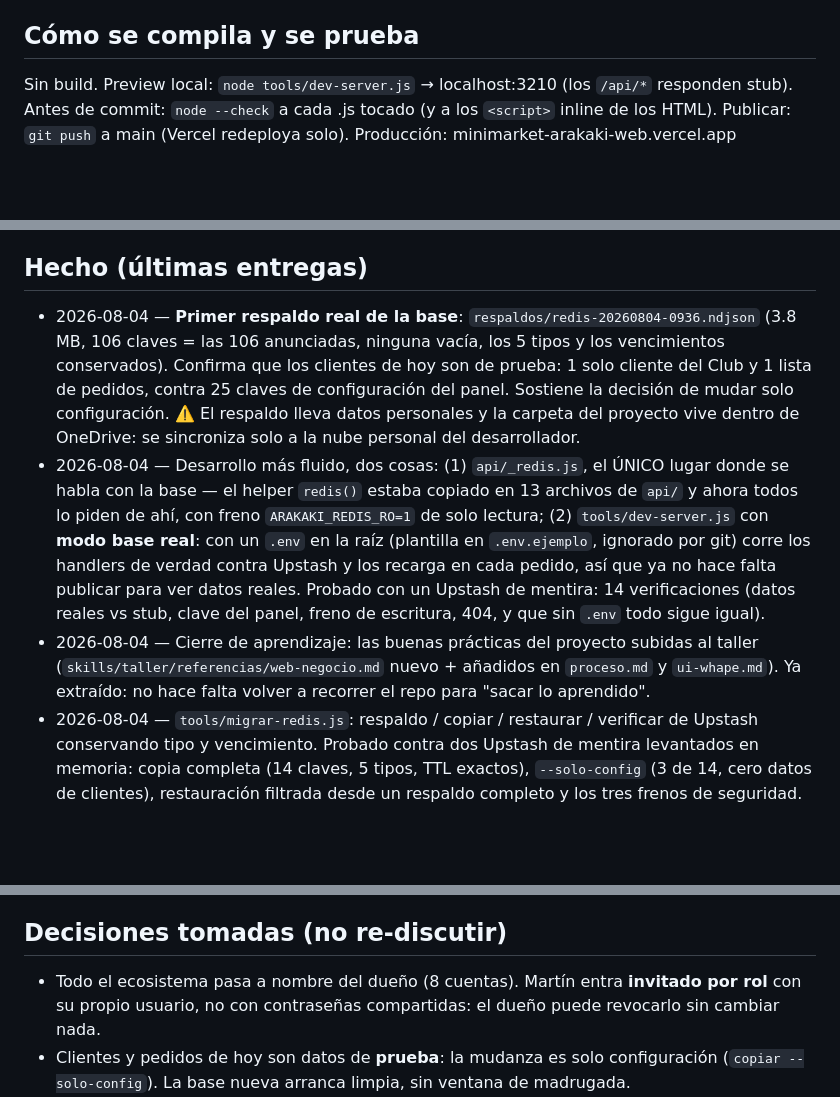
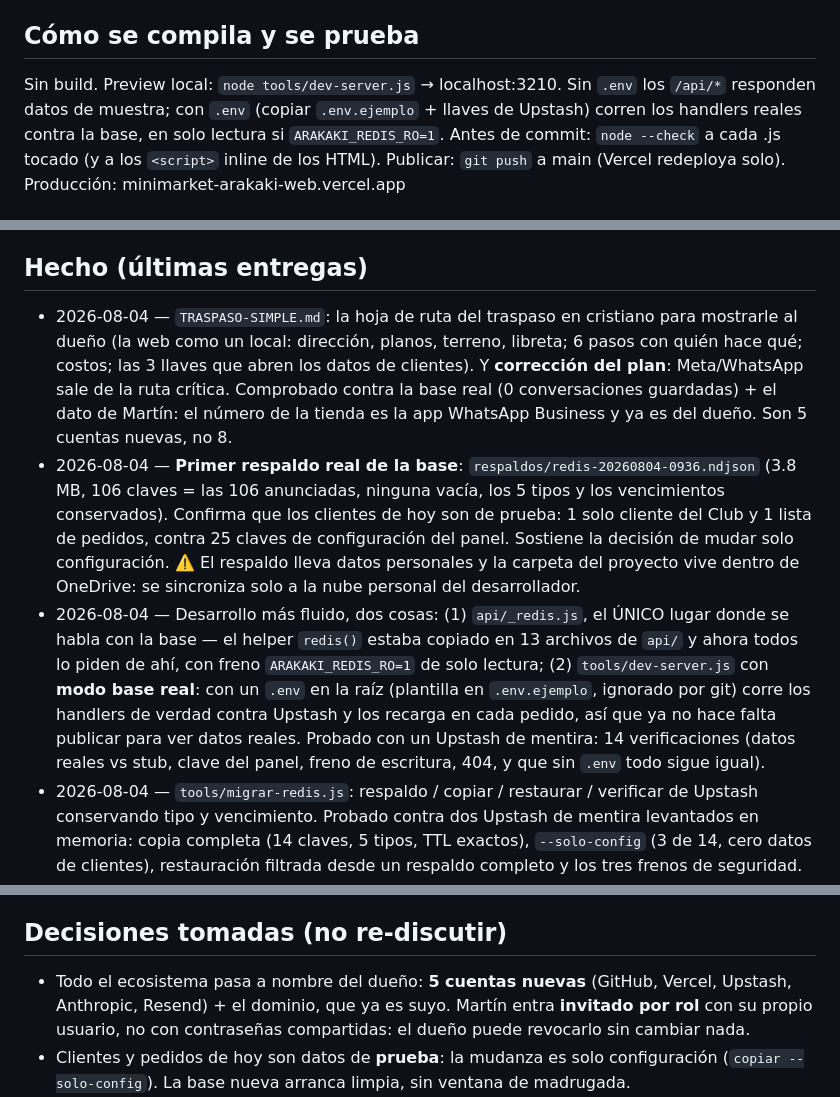
Before and after one commit to Fennix21/minimarket-arakaki-web, a Markdown page: ESTADO.md, 3 parts joined by grey strips. Drawn GitHub-style; blank space fills up the shorter version.

Commit message:
ESTADO.md: cierre de la sesion (5 entregas, 5 cuentas y no 8, trampa del 401 mudo)
- Como se prueba: el dev-server ya tiene dos modos (muestra / base real en solo lectura).
- Hecho: se poda a las 5 ultimas y entra la de hoy (TRASPASO-SIMPLE.md + Meta fuera de la
  ruta critica, comprobado contra la base).
- Decisiones: el traspaso son 5 cuentas nuevas + el dominio, no 8.
- Trampas: una credencial mal pegada no da error, da una pantalla vacia con los defaults.

Lo aprendido subio al taller: web-negocio.md (segundo modo del dev-server contra la base real
con freno de solo lectura, un solo cliente de base, la credencial mal pegada) y proceso.md
(las premisas de un plan caducan, el documento para el cliente no es el tecnico simplificado,
si el que ejecuta no es programador ejecutar tu).

Co-Authored-By: Claude Opus 5 <noreply@anthropic.com>

```diff
--- a/ESTADO.md
+++ b/ESTADO.md
@@ -8,7 +8,9 @@ Réplica del sitio de Systeme.io para poder optimizarlo. El dueño administra ca
 `/panel` sin tocar código ni esperar un deploy.
 
 ## Cómo se compila y se prueba
-Sin build. Preview local: `node tools/dev-server.js` → localhost:3210 (los `/api/*` responden stub).
+Sin build. Preview local: `node tools/dev-server.js` → localhost:3210. Sin `.env` los `/api/*`
+responden datos de muestra; con `.env` (copiar `.env.ejemplo` + llaves de Upstash) corren los
+handlers reales contra la base, en solo lectura si `ARAKAKI_REDIS_RO=1`.
 Antes de commit: `node --check` a cada .js tocado (y a los `<script>` inline de los HTML).
 Publicar: `git push` a main (Vercel redeploya solo). Producción: minimarket-arakaki-web.vercel.app
 
@@ -22,6 +24,12 @@ El mapa completo (tabla de archivos + claves de Redis + recetas) está en `CLAUD
   `TRASPASO-SIMPLE.md` = la misma hoja de ruta en cristiano, para mostrarle al dueño.
 
 ## Hecho (últimas entregas)
+- 2026-08-04 — `TRASPASO-SIMPLE.md`: la hoja de ruta del traspaso en cristiano para mostrarle al
+  dueño (la web como un local: dirección, planos, terreno, libreta; 6 pasos con quién hace qué;
+  costos; las 3 llaves que abren los datos de clientes). Y **corrección del plan**: Meta/WhatsApp
+  sale de la ruta crítica. Comprobado contra la base real (0 conversaciones guardadas) + el dato
+  de Martín: el número de la tienda es la app WhatsApp Business y ya es del dueño. Son 5 cuentas
+  nuevas, no 8.
 - 2026-08-04 — **Primer respaldo real de la base**: `respaldos/redis-20260804-0936.ndjson`
   (3.8 MB, 106 claves = las 106 anunciadas, ninguna vacía, los 5 tipos y los vencimientos
   conservados). Confirma que los clientes de hoy son de prueba: 1 solo cliente del Club y
@@ -35,9 +43,6 @@ El mapa completo (tabla de archivos + claves de Redis + recetas) está en `CLAUD
   corre los handlers de verdad contra Upstash y los recarga en cada pedido, así que ya no hace
   falta publicar para ver datos reales. Probado con un Upstash de mentira: 14 verificaciones
   (datos reales vs stub, clave del panel, freno de escritura, 404, y que sin `.env` todo sigue igual).
-- 2026-08-04 — Cierre de aprendizaje: las buenas prácticas del proyecto subidas al taller
-  (`skills/taller/referencias/web-negocio.md` nuevo + añadidos en `proceso.md` y `ui-whape.md`).
-  Ya extraído: no hace falta volver a recorrer el repo para "sacar lo aprendido".
 - 2026-08-04 — `tools/migrar-redis.js`: respaldo / copiar / restaurar / verificar de Upstash
   conservando tipo y vencimiento. Probado contra dos Upstash de mentira levantados en memoria:
   copia completa (14 claves, 5 tipos, TTL exactos), `--solo-config` (3 de 14, cero datos de
@@ -64,8 +67,9 @@ Repetir `node tools/migrar-redis.js respaldo` antes de cualquier cambio grande (
 mes cuando entren clientes de verdad): el respaldo de hoy es una foto de hoy.
 
 ## Decisiones tomadas (no re-discutir)
-- Todo el ecosistema pasa a nombre del dueño (8 cuentas). Martín entra **invitado por rol** con
-  su propio usuario, no con contraseñas compartidas: el dueño puede revocarlo sin cambiar nada.
+- Todo el ecosistema pasa a nombre del dueño: **5 cuentas nuevas** (GitHub, Vercel, Upstash,
+  Anthropic, Resend) + el dominio, que ya es suyo. Martín entra **invitado por rol** con su
+  propio usuario, no con contraseñas compartidas: el dueño puede revocarlo sin cambiar nada.
 - Clientes y pedidos de hoy son datos de **prueba**: la mudanza es solo configuración
   (`copiar --solo-config`). La base nueva arranca limpia, sin ventana de madrugada.
 - El **dominio se muda al final**, cuando la web ya funcione en el Vercel del dueño.
```
Also changed, not shown: other parts of ESTADO.md (+4 -3 lines).
